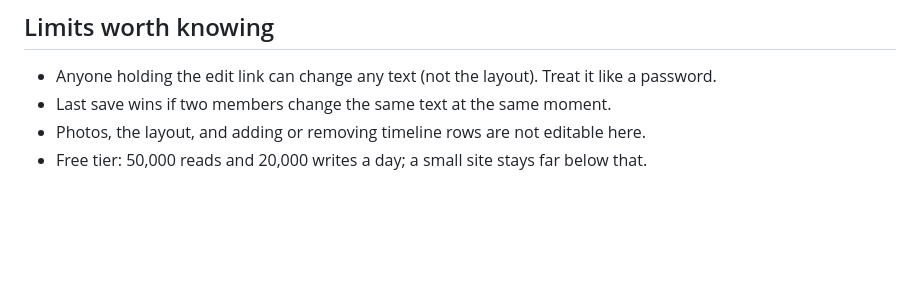
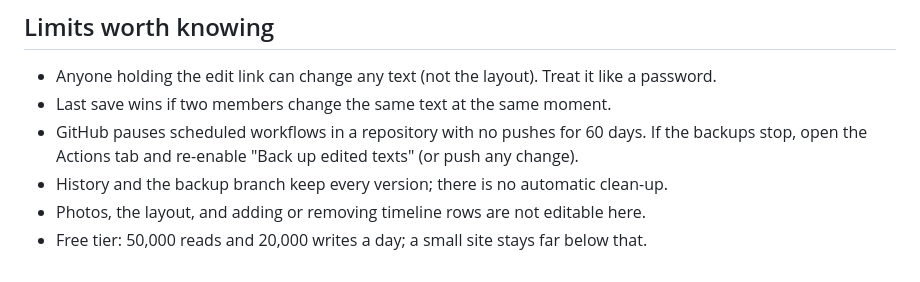
Before and after one commit to Kizaialt/norovbanzad-foundation, a Markdown page: firebase/README.md, the part around the change. Drawn GitHub-style; blank space fills up the shorter version.

Commit message:
Note that GitHub pauses scheduled backups after 60 idle days
Co-Authored-By: Claude Sonnet 5.5 <noreply@anthropic.com>

```diff
--- a/firebase/README.md
+++ b/firebase/README.md
@@ -58,5 +58,8 @@ APIs, create a Firestore database, put the project id in `live-config.js`, then
 
 - Anyone holding the edit link can change any text (not the layout). Treat it like a password.
 - Last save wins if two members change the same text at the same moment.
+- GitHub pauses scheduled workflows in a repository with no pushes for 60 days. If the backups stop,
+  open the Actions tab and re-enable "Back up edited texts" (or push any change).
+- History and the backup branch keep every version; there is no automatic clean-up.
 - Photos, the layout, and adding or removing timeline rows are not editable here.
 - Free tier: 50,000 reads and 20,000 writes a day; a small site stays far below that.
```
